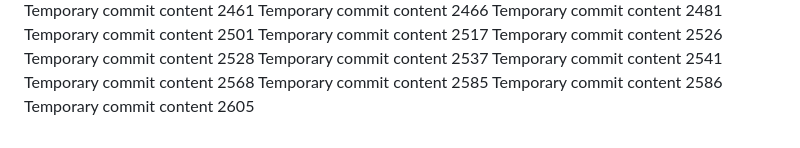
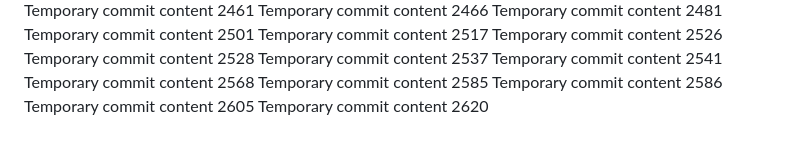
Before and after one commit to LagosStreet/globe, a Markdown page: ghjf/report.md, the part around the change. GitHub-like rendering.

```diff
--- a/ghjf/report.md
+++ b/ghjf/report.md
@@ -207,3 +207,4 @@ Temporary commit content 2568
 Temporary commit content 2585
 Temporary commit content 2586
 Temporary commit content 2605
+Temporary commit content 2620
```
